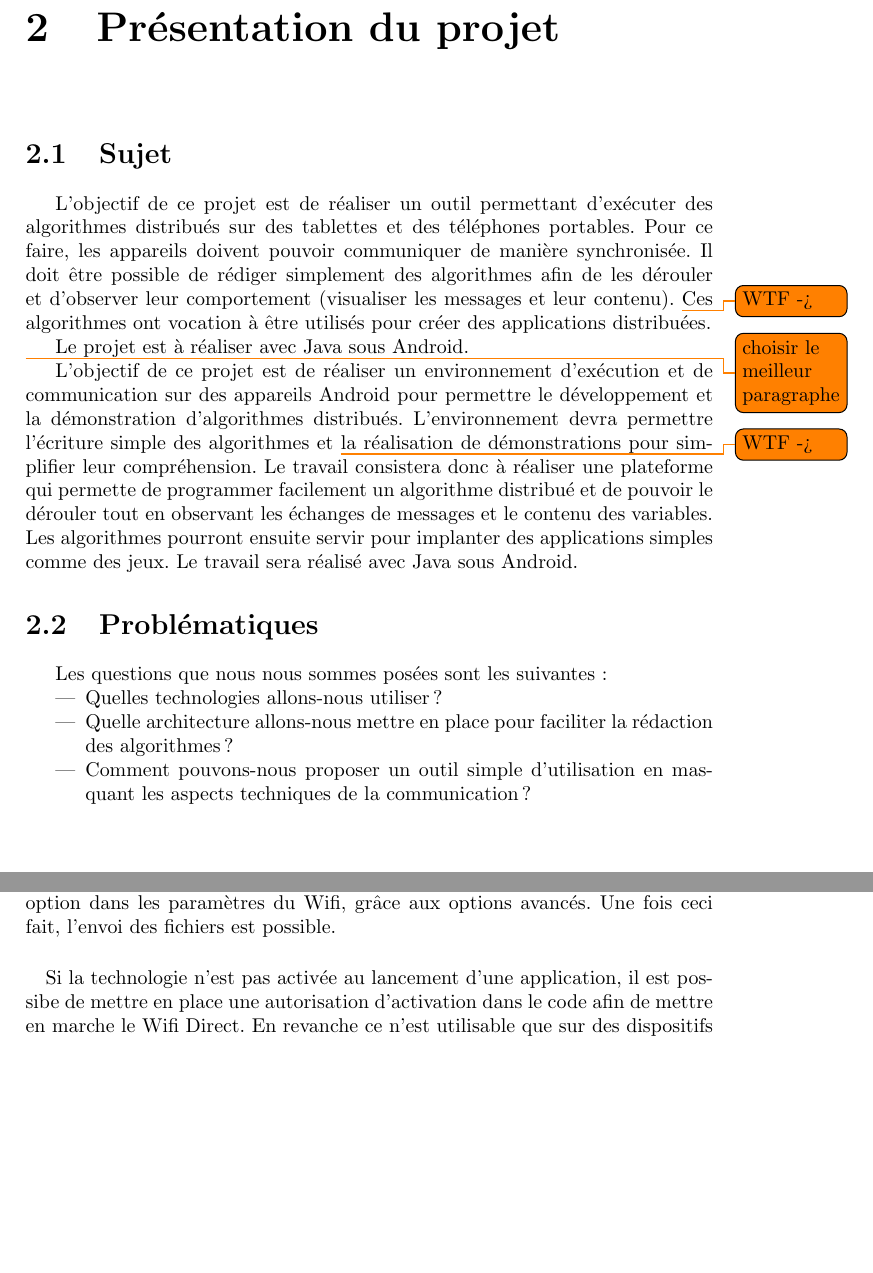
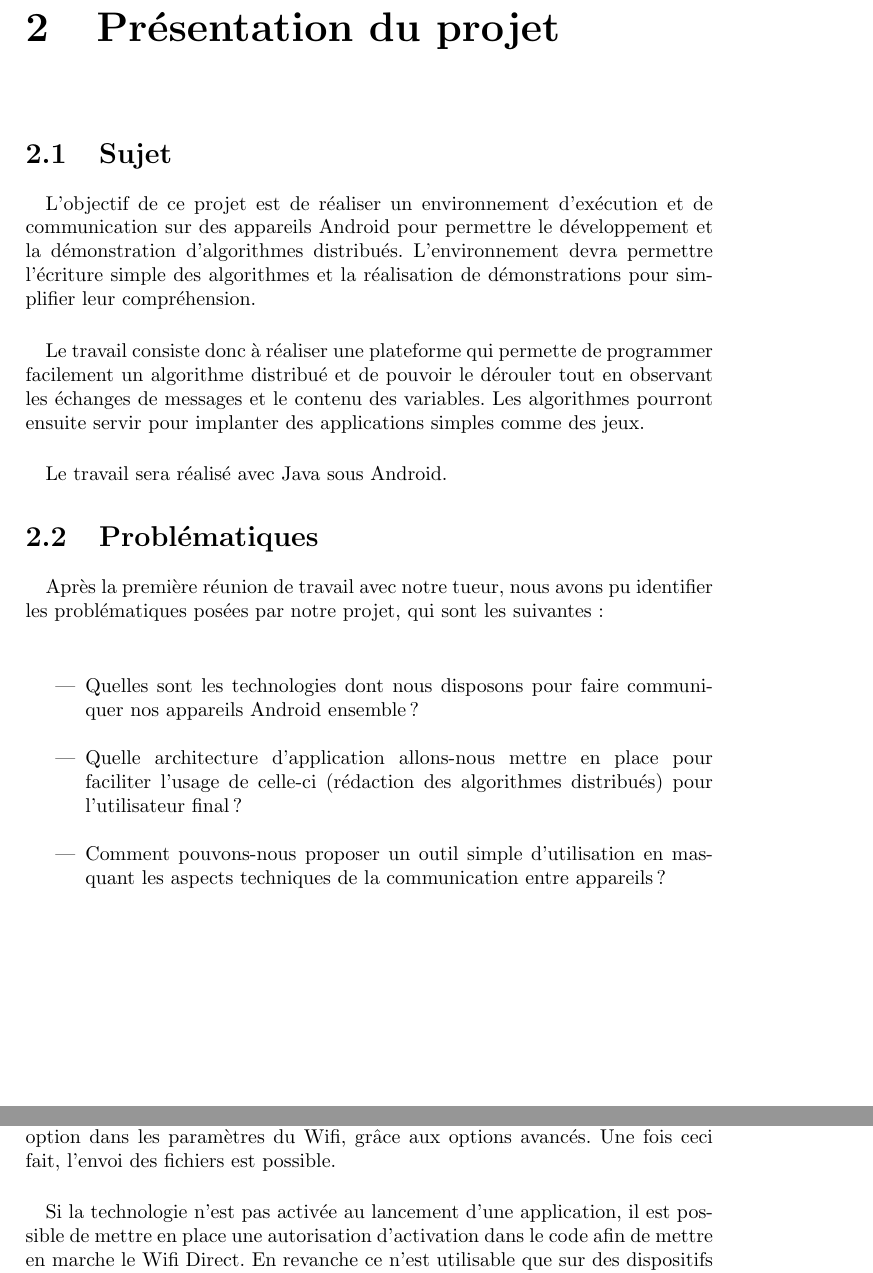
Before and after one commit to Rhine25/AndroidDistributedAlgorithms, a LaTeX document (Rapport.tex): two parts of pages 7 and 9 of 19, joined at a grey line, cut so that both start at the same text, the shorter picture padded with empty space. Compiled offline with pdfLaTeX.

Commit message:
Update de la partie 2

```diff
--- a/Rapport.tex
+++ b/Rapport.tex
@@ -89,29 +89,30 @@ Enfin nous tenons à remercier Udacity et Google pour le Google Developer Challe
 
 \chapter{Présentation du projet}
   \section{Sujet}
-  L'objectif de ce projet est de réaliser un outil permettant d'exécuter des algorithmes distribués sur des tablettes et des téléphones portables. Pour ce faire, les appareils doivent pouvoir communiquer de manière synchronisée. Il doit être possible de rédiger simplement des algorithmes afin de les dérouler et d'observer leur comportement (visualiser les messages et leur contenu). \todo{WTF ->} Ces algorithmes ont vocation à être utilisés pour créer des applications distribuées.
-
-  Le projet est à réaliser avec Java sous Android.
-
-
-  \todo{choisir le meilleur paragraphe}
-
+  \paragraph{}
   L’objectif de ce projet est de réaliser un environnement d’exécution et de communication
   sur des appareils Android pour permettre le développement et la démonstration
   d’algorithmes distribués. L’environnement devra permettre l'écriture simple des algorithmes
-  et \todo{WTF ->} la réalisation de démonstrations pour simplifier leur compréhension. Le travail
-  consistera donc à réaliser une plateforme qui permette de programmer facilement un algorithme
+  et la réalisation de démonstrations pour simplifier leur compréhension.
+  \paragraph{}
+  Le travail consiste donc à réaliser une plateforme qui permette de programmer facilement un algorithme
   distribué et de pouvoir le dérouler tout en observant les échanges de messages et
   le contenu des variables.
   Les algorithmes pourront ensuite servir pour implanter des applications simples comme
-  des jeux. Le travail sera réalisé avec Java sous Android.
+  des jeux.
+  \paragraph{}
+  Le travail sera réalisé avec Java sous Android.
 
   \section{Problématiques}
-  Les questions que nous nous sommes posées sont les suivantes :
+  \paragraph{}
+  Après la première réunion de travail avec notre tueur, nous avons pu identifier les problématiques posées par notre projet, qui sont les suivantes :
+\paragraph{}
   \begin{itemize}
-    \item Quelles technologies allons-nous utiliser ?
-    \item Quelle architecture allons-nous mettre en place pour faciliter la rédaction des algorithmes ?
-    \item Comment pouvons-nous proposer un outil simple d'utilisation en masquant les aspects techniques de la communication ?
+    \item Quelles sont les technologies dont nous disposons pour faire communiquer nos appareils Android ensemble ?
+    \newline
+    \item Quelle architecture d'application allons-nous mettre en place pour faciliter l'usage de celle-ci (rédaction des algorithmes distribués) pour l'utilisateur final ?
+    \newline
+    \item Comment pouvons-nous proposer un outil simple d'utilisation en masquant les aspects techniques de la communication entre appareils ?
   \end{itemize}
 \chapter{Recherche des technologies de communication}
   \paragraph{}
@@ -134,7 +135,7 @@ Enfin nous tenons à remercier Udacity et Google pour le Google Developer Challe
      \paragraph{}
     L'activation du Wifi Direct sur les appareils ne nécessite d'activer qu'une option dans les paramètres du Wifi, grâce aux options avancés. Une fois ceci fait, l'envoi des fichiers est possible.
     \paragraph{}
-    Si la technologie n'est pas activée au lancement d'une application, il est possibe de mettre en place une autorisation d'activation dans le code afin de mettre en marche le Wifi Direct. En revanche ce n'est utilisable que sur des dispositifs sous Android 2.3 minimum.
+    Si la technologie n'est pas activée au lancement d'une application, il est possible de mettre en place une autorisation d'activation dans le code afin de mettre en marche le Wifi Direct. En revanche ce n'est utilisable que sur des dispositifs sous Android 2.3 minimum.
     \subsection{Avantages}
      \paragraph{}
      L'avantage principal de l'utilisation du Wifi Direct est la vitesse d'envoi des fichiers entre les appareils, surtout lorsque de lourds fichiers sont en jeu.
```
